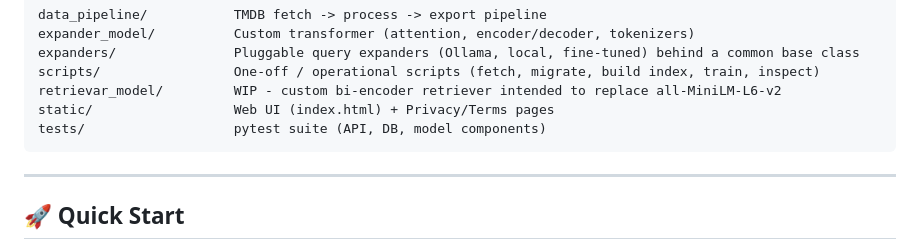
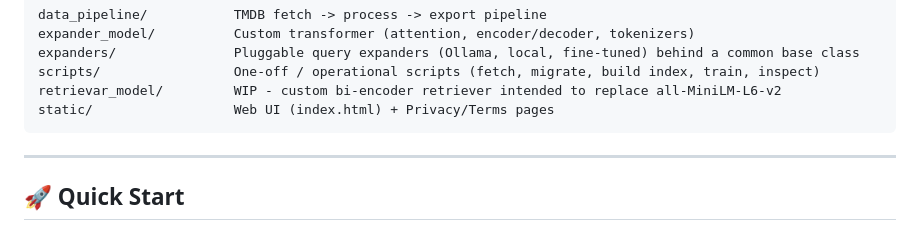
Before and after one commit to yash2010/Recommendation_system, a Markdown page: README.md, the part around the change. Rendered like a GitHub page.

Commit message:
Update README to remove tests section
Remove mention of pytest suite from README.

````diff
--- a/README.md
+++ b/README.md
@@ -65,7 +65,6 @@ expanders/               Pluggable query expanders (Ollama, local, fine-tuned) b
 scripts/                 One-off / operational scripts (fetch, migrate, build index, train, inspect)
 retrievar_model/         WIP - custom bi-encoder retriever intended to replace all-MiniLM-L6-v2
 static/                  Web UI (index.html) + Privacy/Terms pages
-tests/                   pytest suite (API, DB, model components)
 ```
 
 ---
````
